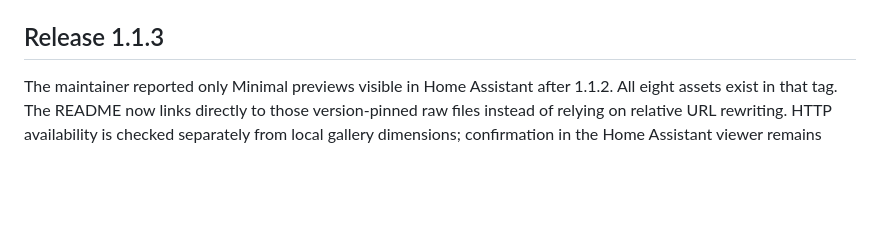
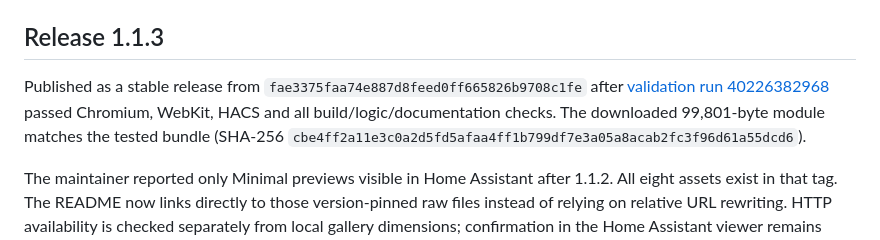
Before and after one commit to issu-lab/vinylmatrix-card, a Markdown page: docs/development.md, the part around the change. Rendered like a GitHub page; blank space fills up the shorter version.

Commit message:
Record verified 1.1.3 publication
Verification: complete. Public stable release and downloaded asset verified. Home Assistant viewer confirmation remains a separate follow-up.

```diff
--- a/docs/development.md
+++ b/docs/development.md
@@ -53,6 +53,8 @@ Build from this project directory as the repository root. The validation workflo
 For stable releases, retain the documented real-world validation basis and verify any behavior changes against it. For every release, review screenshots and configuration examples, verify the README on GitHub and Marketplace/HACS, and configure the repository social preview using `assets/vinylmatrix-social-preview.png`.
 
 ## Release 1.1.3
+
+Published as a stable release from `fae3375faa74e887d8feed0ff665826b9708c1fe` after [validation run 40226382968](https://github.com/issu-lab/vinylmatrix-card/actions/runs/40226382968) passed Chromium, WebKit, HACS and all build/logic/documentation checks. The downloaded 99,801-byte module matches the tested bundle (SHA-256 `cbe4ff2a11e3c0a2d5fd5afaa4ff1b799df7e3a05a8acab2fc3f96d61a55dcd6`).
 
 The maintainer reported only Minimal previews visible in Home Assistant after 1.1.2. All eight assets exist in that tag. The README now links directly to those version-pinned raw files instead of relying on relative URL rewriting. HTTP availability is checked separately from local gallery dimensions; confirmation in the Home Assistant viewer remains pending.
 
```
